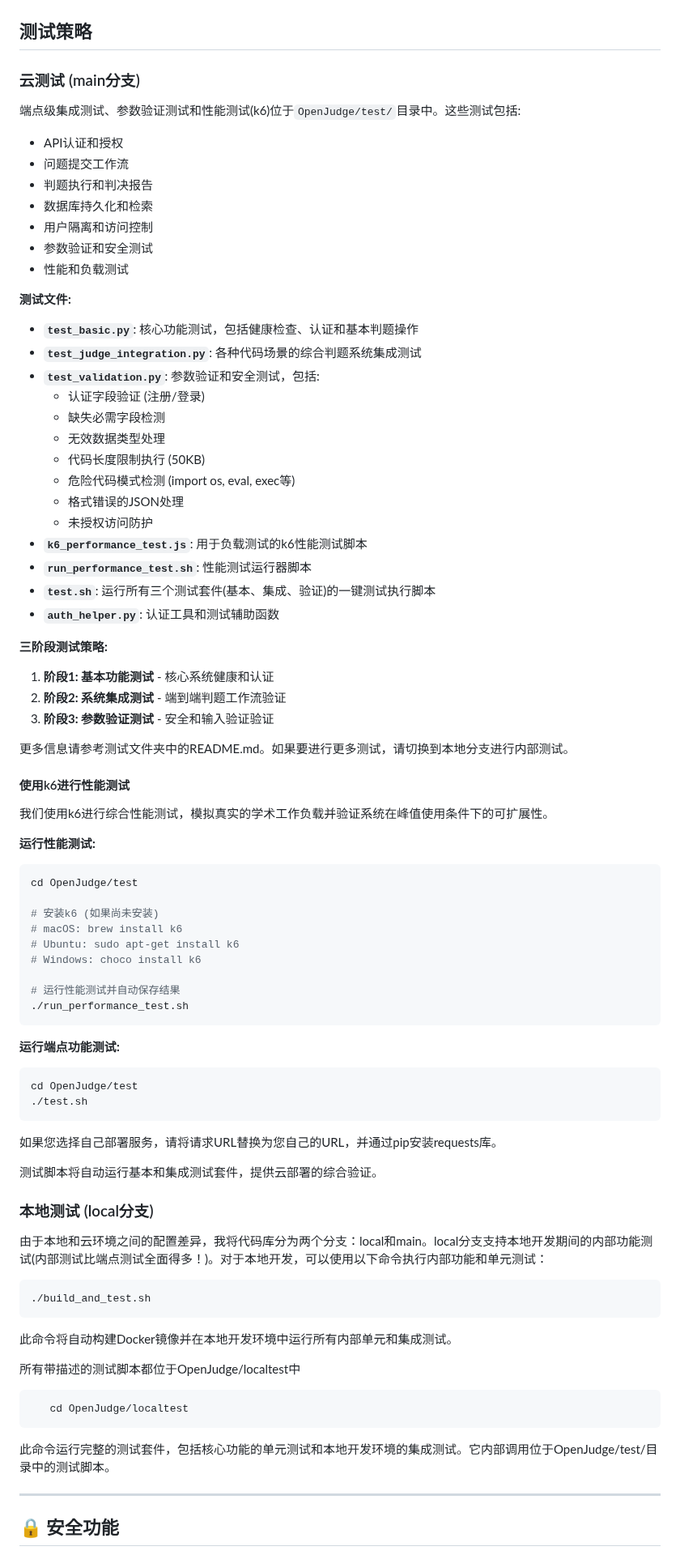
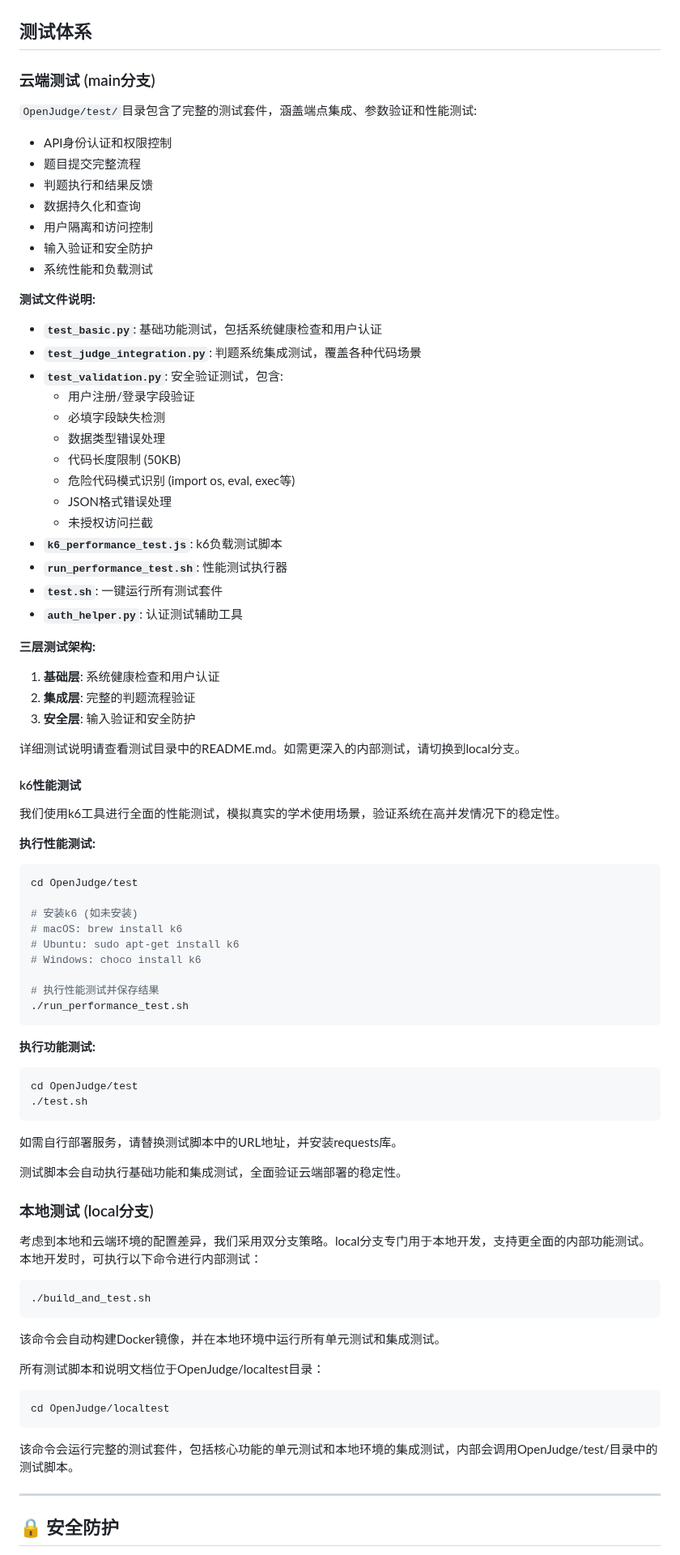
Before and after one commit to YuechengHao626/OJ, a Markdown page: README.md, the part around one of its changes. Shown at 81% size. Drawn GitHub-style.

````diff
--- a/README.md
+++ b/README.md
@@ -202,85 +199,84 @@ print(is_armstrong_number(n))
 ![Successful Test Result](/model/frontend_result.jpg)
 
 
-## 测试策略
+## 测试体系
 
-### 云测试 (main分支)
-端点级集成测试、参数验证测试和性能测试(k6)位于`OpenJudge/test/`目录中。这些测试包括:
-- API认证和授权
-- 问题提交工作流
-- 判题执行和判决报告
-- 数据库持久化和检索
+### 云端测试 (main分支)
+`OpenJudge/test/`目录包含了完整的测试套件，涵盖端点集成、参数验证和性能测试:
+- API身份认证和权限控制
+- 题目提交完整流程
+- 判题执行和结果反馈
+- 数据持久化和查询
 - 用户隔离和访问控制
-- 参数验证和安全测试
-- 性能和负载测试
+- 输入验证和安全防护
+- 系统性能和负载测试
 
-**测试文件:**
-- **`test_basic.py`**: 核心功能测试，包括健康检查、认证和基本判题操作
-- **`test_judge_integration.py`**: 各种代码场景的综合判题系统集成测试
-- **`test_validation.py`**: 参数验证和安全测试，包括:
-  - 认证字段验证 (注册/登录)
-  - 缺失必需字段检测
-  - 无效数据类型处理
-  - 代码长度限制执行 (50KB)
-  - 危险代码模式检测 (import os, eval, exec等)
-  - 格式错误的JSON处理
-  - 未授权访问防护
-- **`k6_performance_test.js`**: 用于负载测试的k6性能测试脚本
-- **`run_performance_test.sh`**: 性能测试运行器脚本
-- **`test.sh`**: 运行所有三个测试套件(基本、集成、验证)的一键测试执行脚本
-- **`auth_helper.py`**: 认证工具和测试辅助函数
+**测试文件说明:**
+- **`test_basic.py`**: 基础功能测试，包括系统健康检查和用户认证
+- **`test_judge_integration.py`**: 判题系统集成测试，覆盖各种代码场景
+- **`test_validation.py`**: 安全验证测试，包含:
+  - 用户注册/登录字段验证
+  - 必填字段缺失检测
+  - 数据类型错误处理
+  - 代码长度限制 (50KB)
+  - 危险代码模式识别 (import os, eval, exec等)
+  - JSON格式错误处理
+  - 未授权访问拦截
+- **`k6_performance_test.js`**: k6负载测试脚本
+- **`run_performance_test.sh`**: 性能测试执行器
+- **`test.sh`**: 一键运行所有测试套件
+- **`auth_helper.py`**: 认证测试辅助工具
 
-**三阶段测试策略:**
-1. **阶段1: 基本功能测试** - 核心系统健康和认证
-2. **阶段2: 系统集成测试** - 端到端判题工作流验证
-3. **阶段3: 参数验证测试** - 安全和输入验证验证
+**三层测试架构:**
+1. **基础层**: 系统健康检查和用户认证
+2. **集成层**: 完整的判题流程验证
+3. **安全层**: 输入验证和安全防护
 
-更多信息请参考测试文件夹中的README.md。如果要进行更多测试，请切换到本地分支进行内部测试。
+详细测试说明请查看测试目录中的README.md。如需更深入的内部测试，请切换到local分支。
 
-#### 使用k6进行性能测试
-我们使用k6进行综合性能测试，模拟真实的学术工作负载并验证系统在峰值使用条件下的可扩展性。
+#### k6性能测试
+我们使用k6工具进行全面的性能测试，模拟真实的学术使用场景，验证系统在高并发情况下的稳定性。
 
-**运行性能测试:**
+**执行性能测试:**
 ```bash
 cd OpenJudge/test
 
-# 安装k6 (如果尚未安装)
+# 安装k6 (如未安装)
 # macOS: brew install k6
 # Ubuntu: sudo apt-get install k6
 # Windows: choco install k6
 
-# 运行性能测试并自动保存结果
+# 执行性能测试并保存结果
 ./run_performance_test.sh
 ```
 
-
-**运行端点功能测试:**
+**执行功能测试:**
 ```bash
 cd OpenJudge/test
 ./test.sh
 ```
-如果您选择自己部署服务，请将请求URL替换为您自己的URL，并通过pip安装requests库。
+如需自行部署服务，请替换测试脚本中的URL地址，并安装requests库。
 
-测试脚本将自动运行基本和集成测试套件，提供云部署的综合验证。
+测试脚本会自动执行基础功能和集成测试，全面验证云端部署的稳定性。
 
 ### 本地测试 (local分支)
-由于本地和云环境之间的配置差异，我将代码库分为两个分支：local和main。local分支支持本地开发期间的内部功能测试(内部测试比端点测试全面得多！)。对于本地开发，可以使用以下命令执行内部功能和单元测试：
+考虑到本地和云端环境的配置差异，我们采用双分支策略。local分支专门用于本地开发，支持更全面的内部功能测试。本地开发时，可执行以下命令进行内部测试：
 ```bash
 ./build_and_test.sh
 ```
-此命令将自动构建Docker镜像并在本地开发环境中运行所有内部单元和集成测试。
+该命令会自动构建Docker镜像，并在本地环境中运行所有单元测试和集成测试。
 
-所有带描述的测试脚本都位于OpenJudge/localtest中
+所有测试脚本和说明文档位于OpenJudge/localtest目录：
 ```bash
-   cd OpenJudge/localtest
+cd OpenJudge/localtest
 ```
 
-此命令运行完整的测试套件，包括核心功能的单元测试和本地开发环境的集成测试。它内部调用位于OpenJudge/test/目录中的测试脚本。
+该命令会运行完整的测试套件，包括核心功能的单元测试和本地环境的集成测试，内部会调用OpenJudge/test/目录中的测试脚本。
 
 
 
 ---
 
 
-## 🔒 安全功能
+## 🔒 安全防护
 
````
Also changed, not shown: other parts of README.md (+103 -106 lines).
